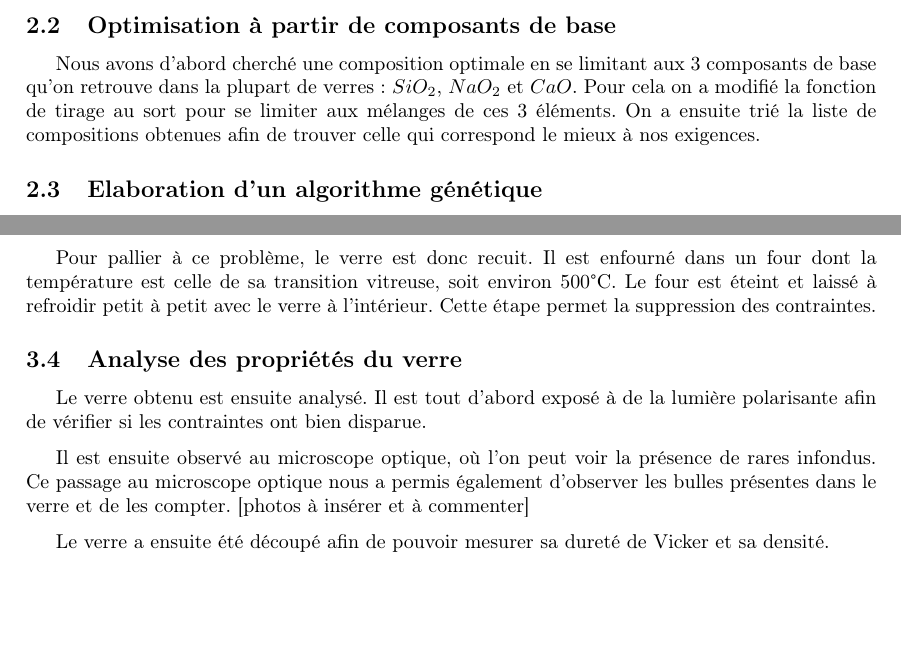
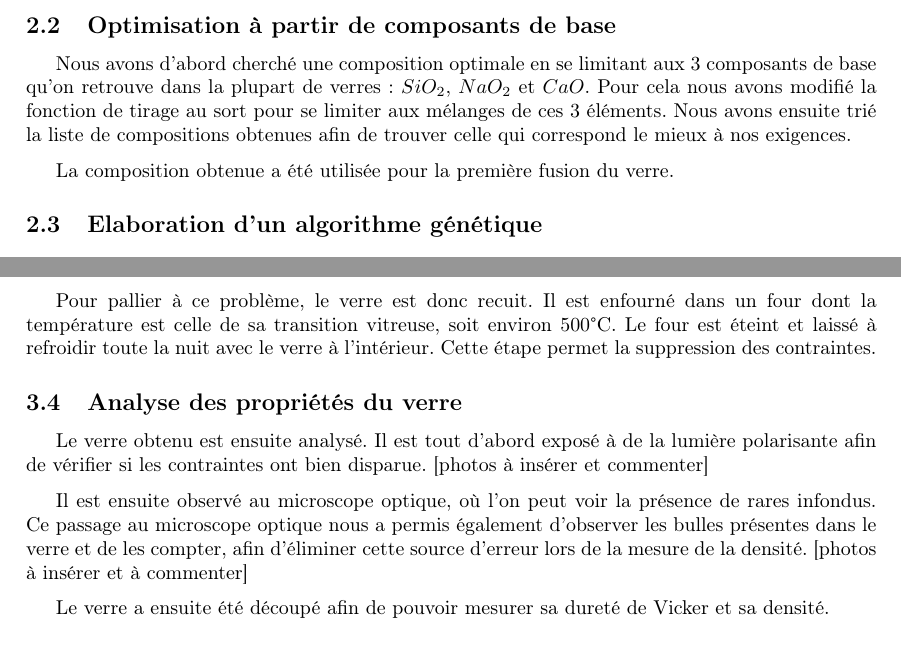
Before and after one commit to Kataevskii/mig-verre, a LaTeX document (main.tex): two parts of pages 2 and 3 of 3, joined at a grey line, cut so that both start at the same text, the shorter picture padded with empty space. Compiled offline with pdfLaTeX.

Commit message:
small change

```diff
--- a/main.tex
+++ b/main.tex
@@ -60,7 +60,9 @@ Pour fabriquer le verre nous avons accès aux composants suivantes : $SiO_2$, $A
 
 \subsection{Optimisation à partir de composants de base}
 
-Nous avons d'abord cherché une composition optimale en se limitant aux 3 composants de base qu'on retrouve dans la plupart de verres : $SiO_2$, $NaO_2$ et $CaO$. Pour cela on a modifié la fonction de tirage au sort pour se limiter aux mélanges de ces 3 éléments. On a ensuite trié la liste de compositions obtenues afin de trouver celle qui correspond le mieux à nos exigences.
+Nous avons d'abord cherché une composition optimale en se limitant aux 3 composants de base qu'on retrouve dans la plupart de verres : $SiO_2$, $NaO_2$ et $CaO$. Pour cela nous avons modifié la fonction de tirage au sort pour se limiter aux mélanges de ces 3 éléments. Nous avons ensuite trié la liste de compositions obtenues afin de trouver celle qui correspond le mieux à nos exigences.
+
+La composition obtenue a été utilisée pour la première fusion du verre.
 
 \subsection{Elaboration d'un algorithme génétique}
 %TODO
@@ -103,15 +105,17 @@ Toutes les manipulations en contact direct avec le four à de très hautes temp
 
 Le verre obtenu a été refroidi à température ambiante. Cependant, ce refroidissement a donc été inhomogène, plus rapide à l'extérieur qu'à l'intérieur. Cela a induit des contraintes, fragilisant le verre.
 
-Pour pallier à ce problème, le verre est donc recuit. Il est enfourné dans un four dont la température est celle de sa transition vitreuse, soit environ 500°C. Le four est éteint et laissé à refroidir petit à petit avec le verre à l'intérieur.
+Pour pallier à ce problème, le verre est donc recuit. Il est enfourné dans un four dont la température est celle de sa transition vitreuse, soit environ 500°C. Le four est éteint et laissé à refroidir toute la nuit avec le verre à l'intérieur.
 Cette étape permet la suppression des contraintes.
 
 \subsection{Analyse des propriétés du verre}
 
 Le verre obtenu est ensuite analysé. Il est tout d'abord exposé à de la lumière polarisante afin de vérifier si les contraintes ont bien disparue.
+[photos à insérer et commenter]
 
 
-Il est ensuite observé au microscope optique, où l'on peut voir la présence de rares infondus. Ce passage au microscope optique nous a permis également d'observer les bulles présentes dans le verre et de les compter.  [photos à insérer et à commenter]
+Il est ensuite observé au microscope optique, où l'on peut voir la présence de rares infondus. Ce passage au microscope optique nous a permis également d'observer les bulles présentes dans le verre et de les compter, afin d'éliminer cette source d'erreur lors de la mesure de la densité.
+ [photos à insérer et à commenter]
 
 Le verre a ensuite été découpé afin de pouvoir mesurer sa dureté de Vicker et sa densité.
 
```
Also changed, not shown: main.pdf, main.tex (2 more changed lines).
